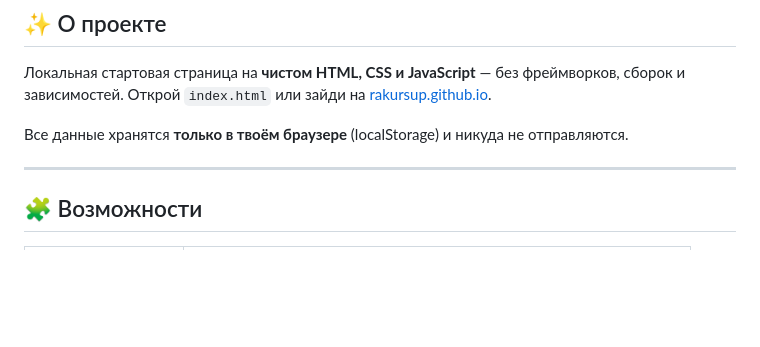
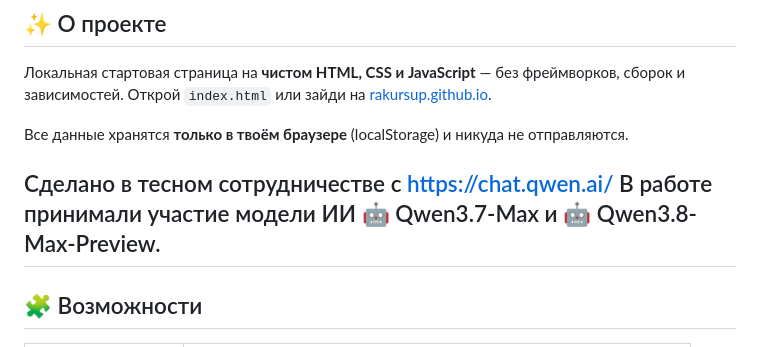
Before and after one commit to rakursup/rakursup, a Markdown page: README.md, the part around the change. Drawn GitHub-style; blank space fills up the shorter version.

```diff
--- a/README.md
+++ b/README.md
@@ -25,6 +25,8 @@
 
 Все данные хранятся **только в твоём браузере** (localStorage) и никуда не отправляются.
 
+Сделано в тесном сотрудничестве с https://chat.qwen.ai/
+В работе принимали участие модели ИИ 🤖 Qwen3.7-Max и 🤖 Qwen3.8-Max-Preview.
 ---
 
 ## 🧩 Возможности
```
